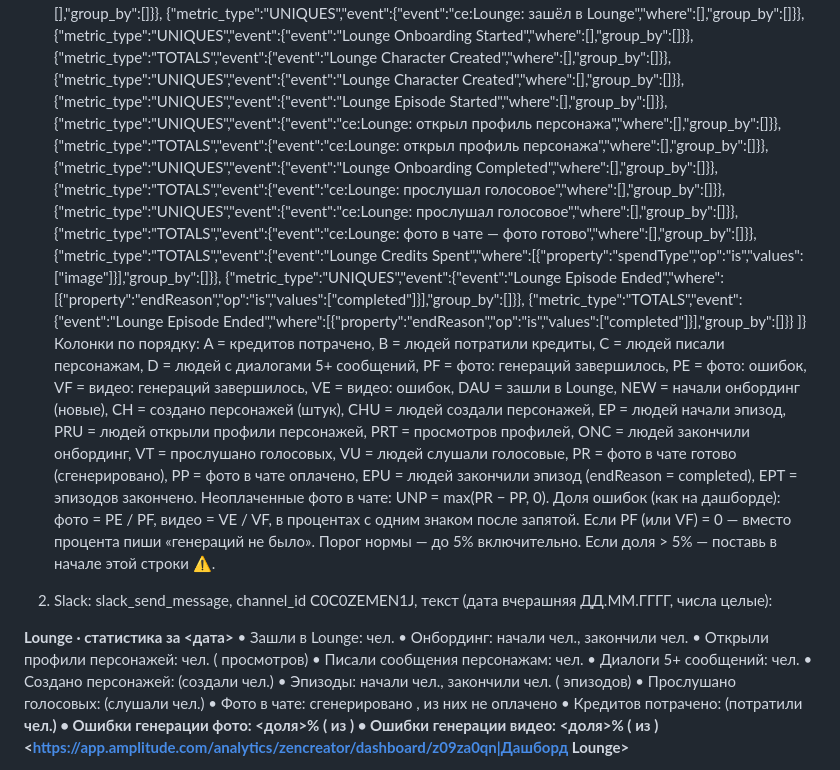
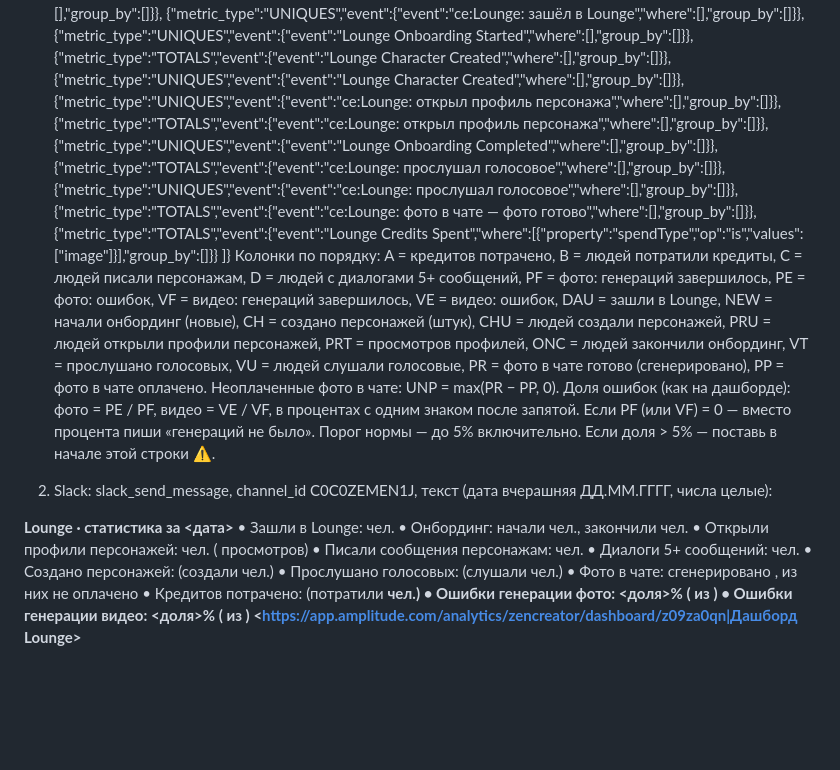
Before and after one commit to evlampi9a/1, a Markdown page: routine/lounge-daily-prompt.md, the part around the change. Drawn GitHub-style; blank space fills up the shorter version.

Commit message:
Remove episode metrics from Lounge daily stats
Co-Authored-By: Claude Opus 5.5 <noreply@anthropic.com>
Claude-Session: https://claude.ai/code/session_01MDP6FuSdHbAryiVdJcFsA2

```diff
--- a/routine/lounge-daily-prompt.md
+++ b/routine/lounge-daily-prompt.md
@@ -14,25 +14,21 @@
  {"metric_type":"UNIQUES","event":{"event":"Lounge Onboarding Started","where":[],"group_by":[]}},
  {"metric_type":"TOTALS","event":{"event":"Lounge Character Created","where":[],"group_by":[]}},
  {"metric_type":"UNIQUES","event":{"event":"Lounge Character Created","where":[],"group_by":[]}},
- {"metric_type":"UNIQUES","event":{"event":"Lounge Episode Started","where":[],"group_by":[]}},
  {"metric_type":"UNIQUES","event":{"event":"ce:Lounge: открыл профиль персонажа","where":[],"group_by":[]}},
  {"metric_type":"TOTALS","event":{"event":"ce:Lounge: открыл профиль персонажа","where":[],"group_by":[]}},
  {"metric_type":"UNIQUES","event":{"event":"Lounge Onboarding Completed","where":[],"group_by":[]}},
  {"metric_type":"TOTALS","event":{"event":"ce:Lounge: прослушал голосовое","where":[],"group_by":[]}},
  {"metric_type":"UNIQUES","event":{"event":"ce:Lounge: прослушал голосовое","where":[],"group_by":[]}},
  {"metric_type":"TOTALS","event":{"event":"ce:Lounge: фото в чате — фото готово","where":[],"group_by":[]}},
- {"metric_type":"TOTALS","event":{"event":"Lounge Credits Spent","where":[{"property":"spendType","op":"is","values":["image"]}],"group_by":[]}},
- {"metric_type":"UNIQUES","event":{"event":"Lounge Episode Ended","where":[{"property":"endReason","op":"is","values":["completed"]}],"group_by":[]}},
- {"metric_type":"TOTALS","event":{"event":"Lounge Episode Ended","where":[{"property":"endReason","op":"is","values":["completed"]}],"group_by":[]}}
+ {"metric_type":"TOTALS","event":{"event":"Lounge Credits Spent","where":[{"property":"spendType","op":"is","values":["image"]}],"group_by":[]}}
 ]}
 Колонки по порядку:
  A = кредитов потрачено, B = людей потратили кредиты, C = людей писали персонажам, D = людей с диалогами 5+ сообщений,
  PF = фото: генераций завершилось, PE = фото: ошибок, VF = видео: генераций завершилось, VE = видео: ошибок,
  DAU = зашли в Lounge, NEW = начали онбординг (новые), CH = создано персонажей (штук), CHU = людей создали персонажей,
- EP = людей начали эпизод, PRU = людей открыли профили персонажей, PRT = просмотров профилей,
+ PRU = людей открыли профили персонажей, PRT = просмотров профилей,
  ONC = людей закончили онбординг, VT = прослушано голосовых, VU = людей слушали голосовые,
- PR = фото в чате готово (сгенерировано), PP = фото в чате оплачено,
- EPU = людей закончили эпизод (endReason = completed), EPT = эпизодов закончено.
+ PR = фото в чате готово (сгенерировано), PP = фото в чате оплачено.
 Неоплаченные фото в чате: UNP = max(PR − PP, 0).
 Доля ошибок (как на дашборде): фото = PE / PF, видео = VE / VF, в процентах с одним знаком после запятой.
 Если PF (или VF) = 0 — вместо процента пиши «генераций не было».
@@ -47,7 +43,6 @@
 • Писали сообщения персонажам: <C> чел.
 • Диалоги 5+ сообщений: <D> чел.
 • Создано персонажей: <CH> (создали <CHU> чел.)
-• Эпизоды: начали <EP> чел., закончили <EPU> чел. (<EPT> эпизодов)
 • Прослушано голосовых: <VT> (слушали <VU> чел.)
 • Фото в чате: сгенерировано <PR>, из них не оплачено <UNP>
 • Кредитов потрачено: <A> (потратили <B> чел.)
```
